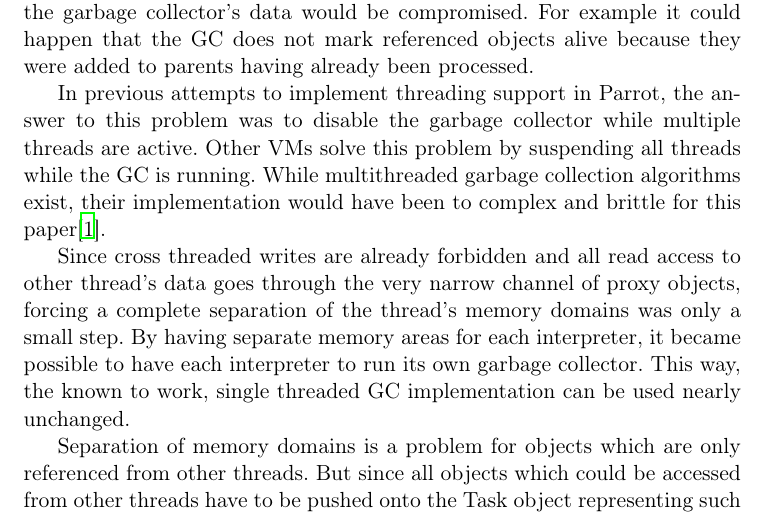
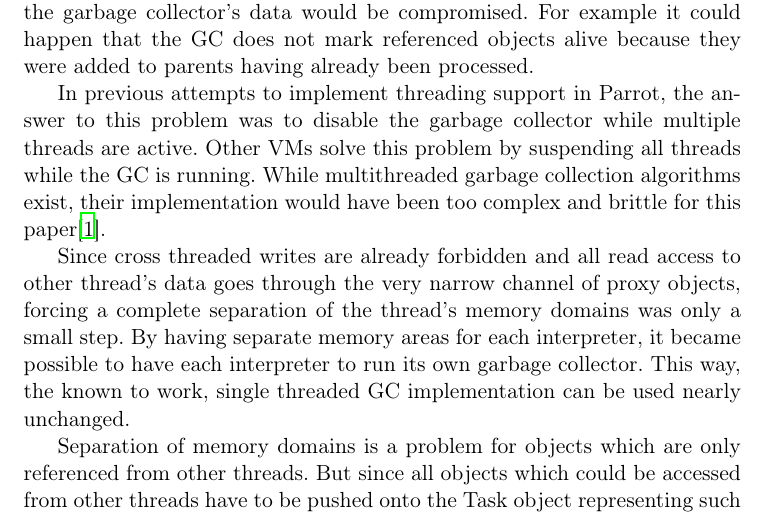
Before and after one commit to niner/HybridThreads, a LaTeX thesis (Paper.tex): part of page 24 of 36, cut so that both start at the same text. Compiled offline with LaTeX, dvips and Ghostscript.

Commit message:
Fix a typo
dukeleto++

```diff
--- a/Paper.tex
+++ b/Paper.tex
@@ -292,7 +292,7 @@ In this scheme critical sections can simply be implemented by disabling preempti
 
 A garbage collector has to traverse and process the entire tree of objects in memory. If during this traversal another thread is changing this tree by creating new objects, moving them around in the tree or removing them, the garbage collector's data would be compromised. For example it could happen that the GC does not mark referenced objects alive because they were added to parents having already been processed.
 
-In previous attempts to implement threading support in Parrot, the answer to this problem was to disable the garbage collector while multiple threads are active. Other VMs solve this problem by suspending all threads while the GC is running. While multithreaded garbage collection algorithms exist, their implementation would have been to complex and brittle for this paper\cite{VCGC}.
+In previous attempts to implement threading support in Parrot, the answer to this problem was to disable the garbage collector while multiple threads are active. Other VMs solve this problem by suspending all threads while the GC is running. While multithreaded garbage collection algorithms exist, their implementation would have been too complex and brittle for this paper\cite{VCGC}.
 
 Since cross threaded writes are already forbidden and all read access to other thread's data goes through the very narrow channel of proxy objects, forcing a complete separation of the thread's memory domains was only a small step. By having separate memory areas for each interpreter, it became possible to have each interpreter to run its own garbage collector. This way, the known to work, single threaded GC implementation can be used nearly unchanged.
 
```
